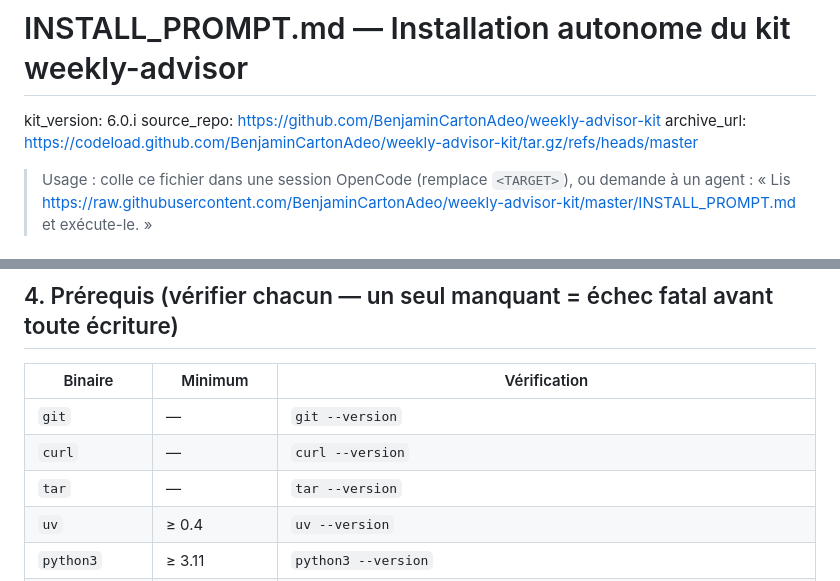
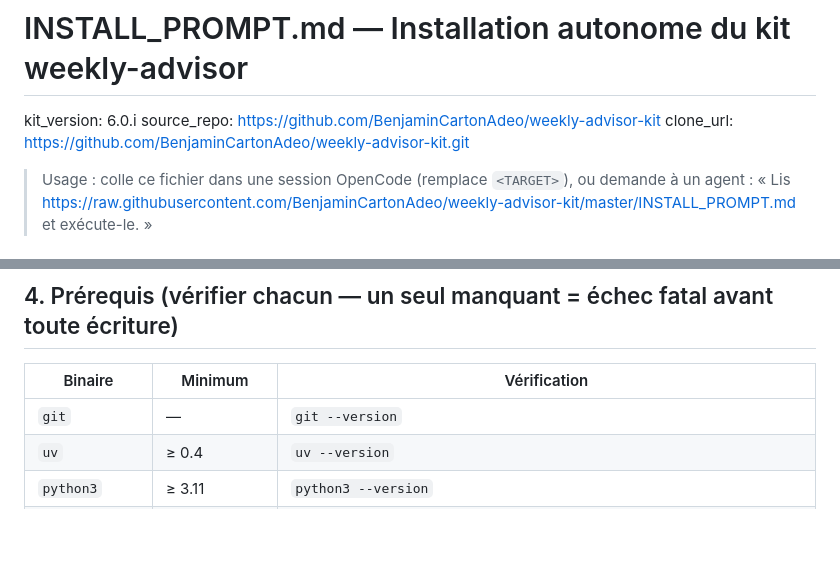
Before and after one commit to BenjaminCartonAdeo/weekly-advisor-kit, a Markdown page: INSTALL_PROMPT.md, 2 parts joined by grey strips. Drawn GitHub-style; blank space fills up the shorter version.

```diff
--- a/INSTALL_PROMPT.md
+++ b/INSTALL_PROMPT.md
@@ -2,7 +2,7 @@
 
 kit_version: 6.0.i
 source_repo: https://github.com/BenjaminCartonAdeo/weekly-advisor-kit
-archive_url: https://codeload.github.com/BenjaminCartonAdeo/weekly-advisor-kit/tar.gz/refs/heads/master
+clone_url: https://github.com/BenjaminCartonAdeo/weekly-advisor-kit.git
 
 > Usage : colle ce fichier dans une session OpenCode (remplace `<TARGET>`), ou demande
 > à un agent : « Lis https://raw.githubusercontent.com/BenjaminCartonAdeo/weekly-advisor-kit/master/INSTALL_PROMPT.md et exécute-le. »
@@ -41,8 +41,6 @@ adapte sa configuration à ce repo, valide l'installation par des portes déterm
 | Binaire | Minimum | Vérification |
 |---|---|---|
 | `git` | — | `git --version` |
-| `curl` | — | `curl --version` |
-| `tar` | — | `tar --version` |
 | `uv` | ≥ 0.4 | `uv --version` |
 | `python3` | ≥ 3.11 | `python3 --version` |
 | `node` | ≥ 18 | `node --version` |
```
Also changed, not shown: other parts of INSTALL_PROMPT.md (+13 -12 lines).
